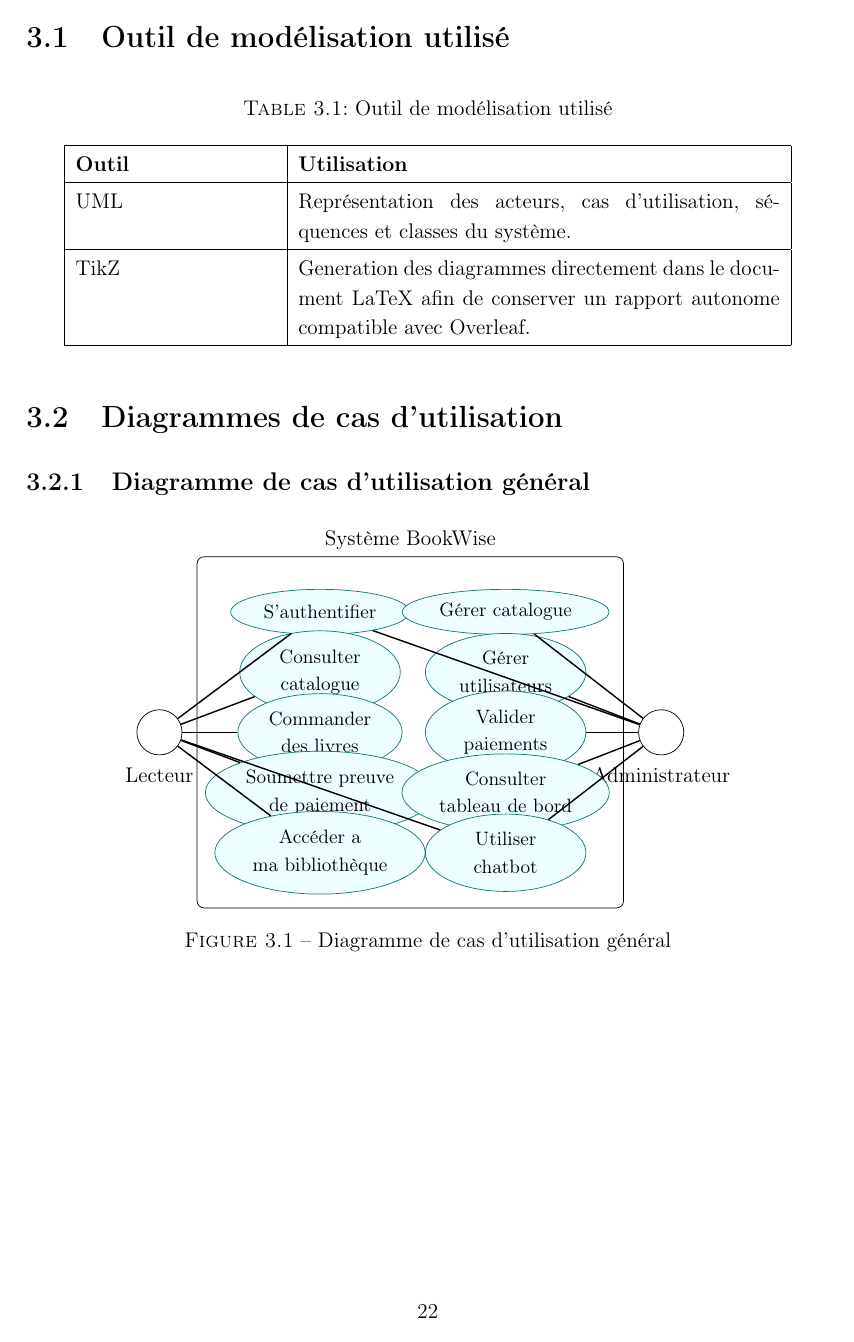
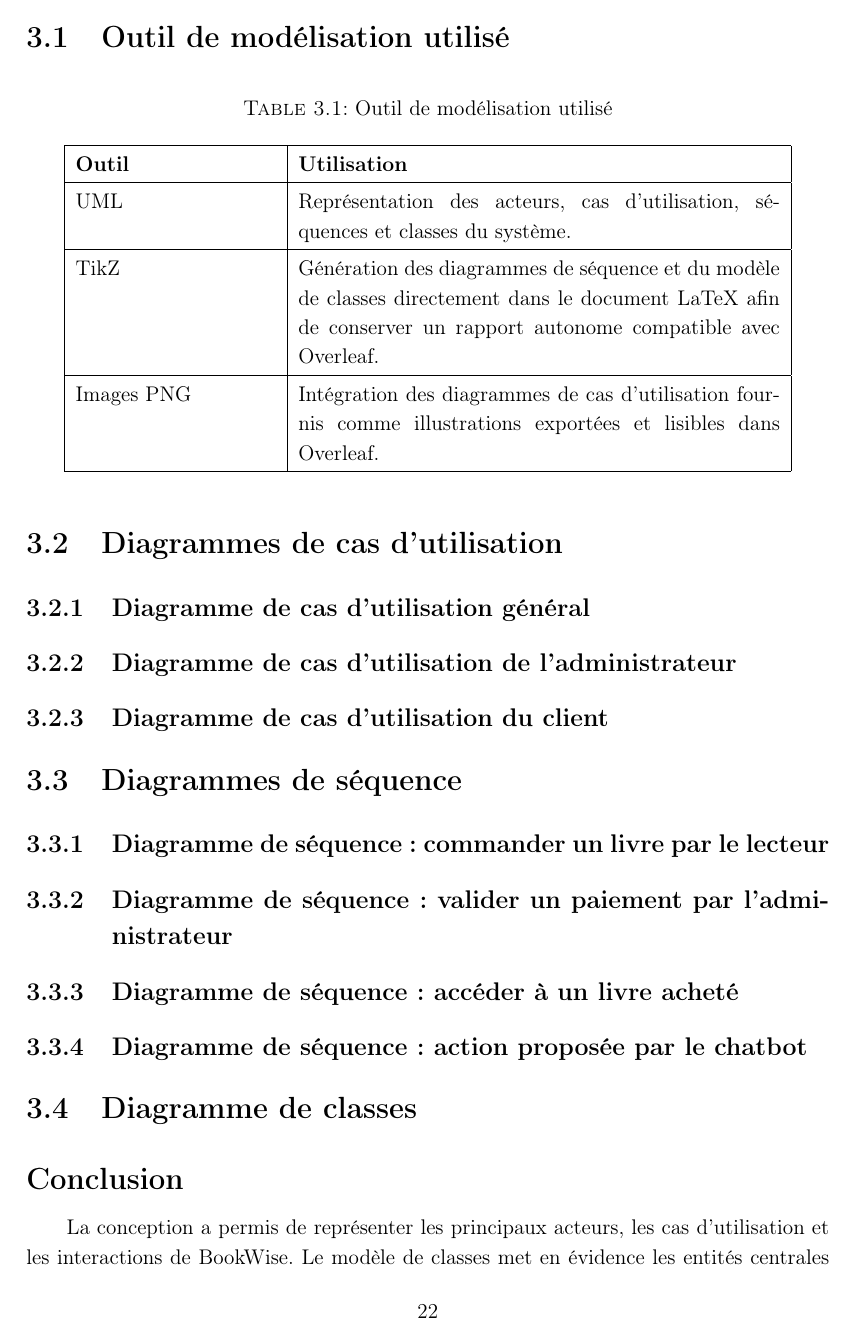
Before and after one commit to Marhab404/BookWise, a LaTeX document (bookwise_report/main.tex): page 23 of 43 before the commit and page 23 of 44 after it. Compiled offline with pdfLaTeX.

Commit message:
refactor: replace TikZ use-case diagrams with static PNG illustrations in the report

```diff
--- a/bookwise_report/main.tex
+++ b/bookwise_report/main.tex
@@ -583,7 +583,9 @@ La conception représente une étape essentielle pour transformer les besoins en
     \hline
     UML & Représentation des acteurs, cas d'utilisation, séquences et classes du système.\\
     \hline
-    TikZ & Generation des diagrammes directement dans le document LaTeX afin de conserver un rapport autonome compatible avec Overleaf.\\
+    TikZ & Génération des diagrammes de séquence et du modèle de classes directement dans le document LaTeX afin de conserver un rapport autonome compatible avec Overleaf.\\
+    \hline
+    Images PNG & Intégration des diagrammes de cas d'utilisation fournis comme illustrations exportées et lisibles dans Overleaf.\\
     \hline
 \end{longtable}
 
@@ -591,40 +593,5 @@ La conception représente une étape essentielle pour transformer les besoins en
 
 \subsection{Diagramme de cas d'utilisation général}
 
-\begin{figure}[htbp]
+\begin{figure}[!htbp]
     \centering
-    \begin{tikzpicture}[
-        actor/.style={draw, circle, minimum size=0.9cm},
-        usecase/.style={draw=bookwiseGreen, ellipse, fill=bookwiseLight, align=center, minimum width=3.2cm, minimum height=0.9cm, font=\small},
-        line/.style={thick}
-    ]
-        \node[actor] (reader) at (-5,0) {};
-        \node[below=0.1cm of reader] {Lecteur};
-        \node[actor] (admin) at (5,0) {};
-        \node[below=0.1cm of admin] {Administrateur};
-
-        \node[draw, rounded corners=4pt, minimum width=8.5cm, minimum height=7cm, label=above:{Système BookWise}] (system) at (0,0) {};
-        \node[usecase] (uc1) at (-1.8,2.4) {S'authentifier};
-        \node[usecase] (uc2) at (-1.8,1.2) {Consulter\\catalogue};
-        \node[usecase] (uc3) at (-1.8,0) {Commander\\des livres};
-        \node[usecase] (uc4) at (-1.8,-1.2) {Soumettre preuve\\de paiement};
-        \node[usecase] (uc5) at (-1.8,-2.4) {Accéder a\\ma bibliothèque};
-        \node[usecase] (uc6) at (1.9,2.4) {Gérer catalogue};
-        \node[usecase] (uc7) at (1.9,1.2) {Gérer\\utilisateurs};
-        \node[usecase] (uc8) at (1.9,0) {Valider\\paiements};
-        \node[usecase] (uc9) at (1.9,-1.2) {Consulter\\tableau de bord};
-        \node[usecase] (uc10) at (1.9,-2.4) {Utiliser\\chatbot};
-
-        \draw[line] (reader) -- (uc1);
-        \draw[line] (reader) -- (uc2);
-        \draw[line] (reader) -- (uc3);
-        \draw[line] (reader) -- (uc4);
-        \draw[line] (reader) -- (uc5);
-        \draw[line] (reader) -- (uc10);
-        \draw[line] (admin) -- (uc1);
-        \draw[line] (admin) -- (uc6);
-        \draw[line] (admin) -- (uc7);
-        \draw[line] (admin) -- (uc8);
-        \draw[line] (admin) -- (uc9);
-        \draw[line] (admin) -- (uc10);
-    \end{tikzpicture}
```
Also changed, not shown: bookwise_report/assets/usecase-admin.png (added), bookwise_report/assets/usecase-client.png (added), bookwise_report/assets/usecase-general.png (added), bookwise_report/main.tex (35 more changed lines).
